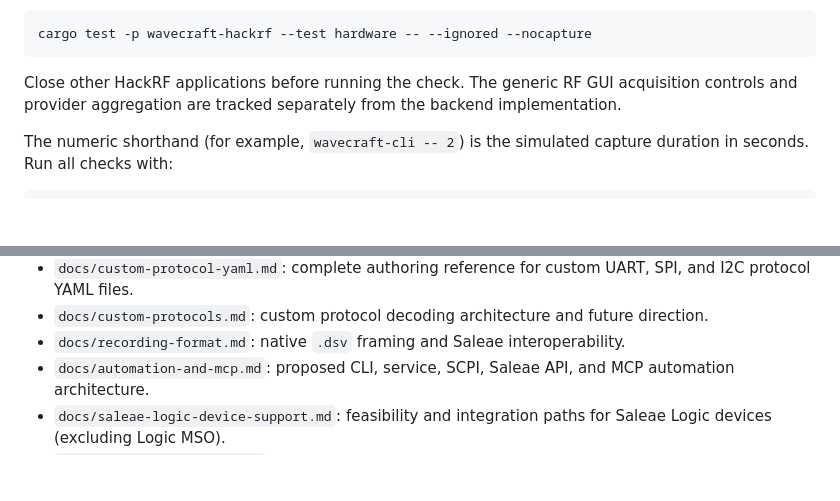
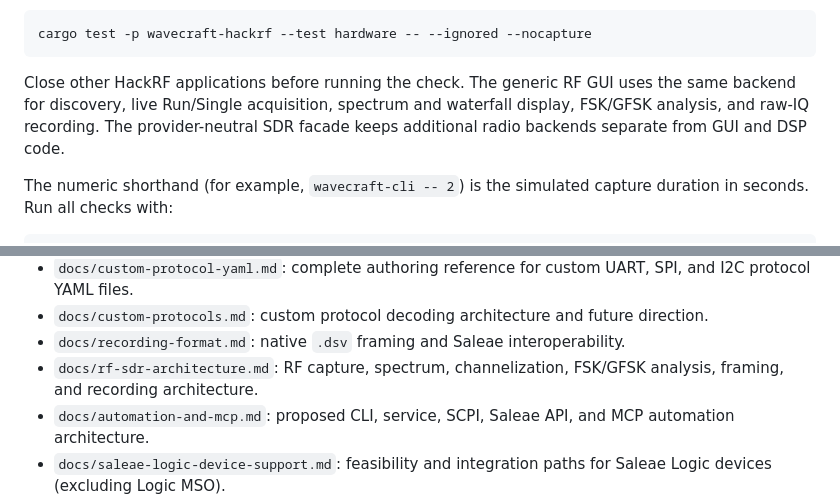
Before and after one commit to pro100Roman/WaveCraft, a Markdown page: README.md, 2 parts joined by grey strips. Drawn GitHub-style; blank space fills up the shorter version.

````diff
--- a/README.md
+++ b/README.md
@@ -379,8 +422,9 @@ cargo test -p wavecraft-hackrf --test hardware -- --ignored --nocapture
 ```
 
 Close other HackRF applications before running the check. The generic RF GUI
-acquisition controls and provider aggregation are tracked separately from the
-backend implementation.
+uses the same backend for discovery, live Run/Single acquisition, spectrum and
+waterfall display, FSK/GFSK analysis, and raw-IQ recording. The provider-neutral
+SDR facade keeps additional radio backends separate from GUI and DSP code.
 
 The numeric shorthand (for example, `wavecraft-cli -- 2`) is the simulated
 capture duration in seconds.
@@ -444,6 +488,8 @@ same method, live status/progress callbacks, and structured exceptions. See
 - `docs/custom-protocols.md`: custom protocol decoding architecture and future
   direction.
 - `docs/recording-format.md`: native `.dsv` framing and Saleae interoperability.
+- `docs/rf-sdr-architecture.md`: RF capture, spectrum, channelization,
+  FSK/GFSK analysis, framing, and recording architecture.
 - `docs/automation-and-mcp.md`: proposed CLI, service, SCPI, Saleae API, and MCP automation architecture.
 - `docs/saleae-logic-device-support.md`: feasibility and integration paths for Saleae Logic devices (excluding Logic MSO).
 - `docs/code-health-review.md`: ranked code-health findings and improvement backlog.
````
Also changed, not shown: other parts of README.md (+56 -13 lines), docs/images/wavecraft-rf-spectrum.png (added).
